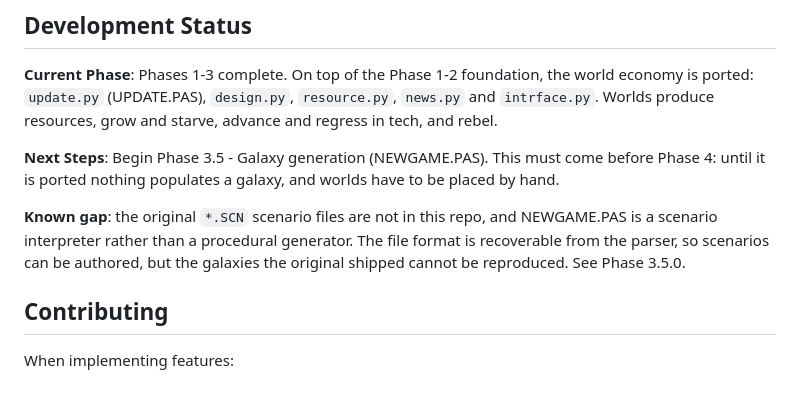
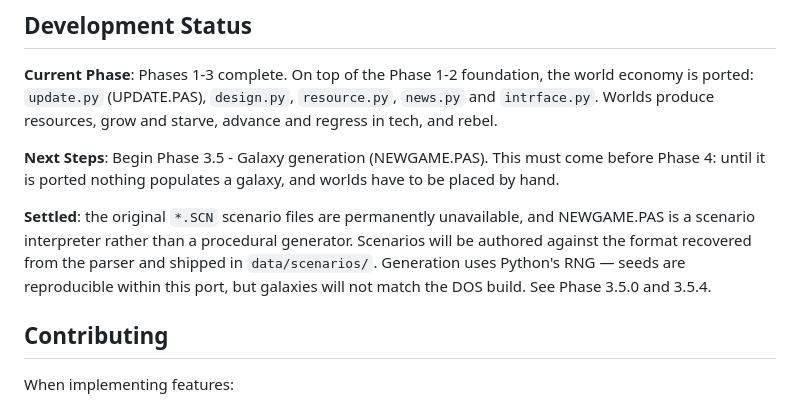
Before and after one commit to BenOvermyer/recreon, a Markdown page: docs/README.md, the part around the change. GitHub-like rendering.

```diff
--- a/docs/README.md
+++ b/docs/README.md
@@ -76,10 +76,12 @@ and starve, advance and regress in tech, and rebel.
 come before Phase 4: until it is ported nothing populates a galaxy, and
 worlds have to be placed by hand.
 
-**Known gap**: the original `*.SCN` scenario files are not in this repo, and
-NEWGAME.PAS is a scenario interpreter rather than a procedural generator. The
-file format is recoverable from the parser, so scenarios can be authored, but
-the galaxies the original shipped cannot be reproduced. See Phase 3.5.0.
+**Settled**: the original `*.SCN` scenario files are permanently unavailable,
+and NEWGAME.PAS is a scenario interpreter rather than a procedural generator.
+Scenarios will be authored against the format recovered from the parser and
+shipped in `data/scenarios/`. Generation uses Python's RNG — seeds are
+reproducible within this port, but galaxies will not match the DOS build.
+See Phase 3.5.0 and 3.5.4.
 
 ## Contributing
 
```
Also changed, not shown: CLAUDE.md (+3 -1 lines), docs/IMPLEMENTATION_PLAN.md (+37 -23 lines).
